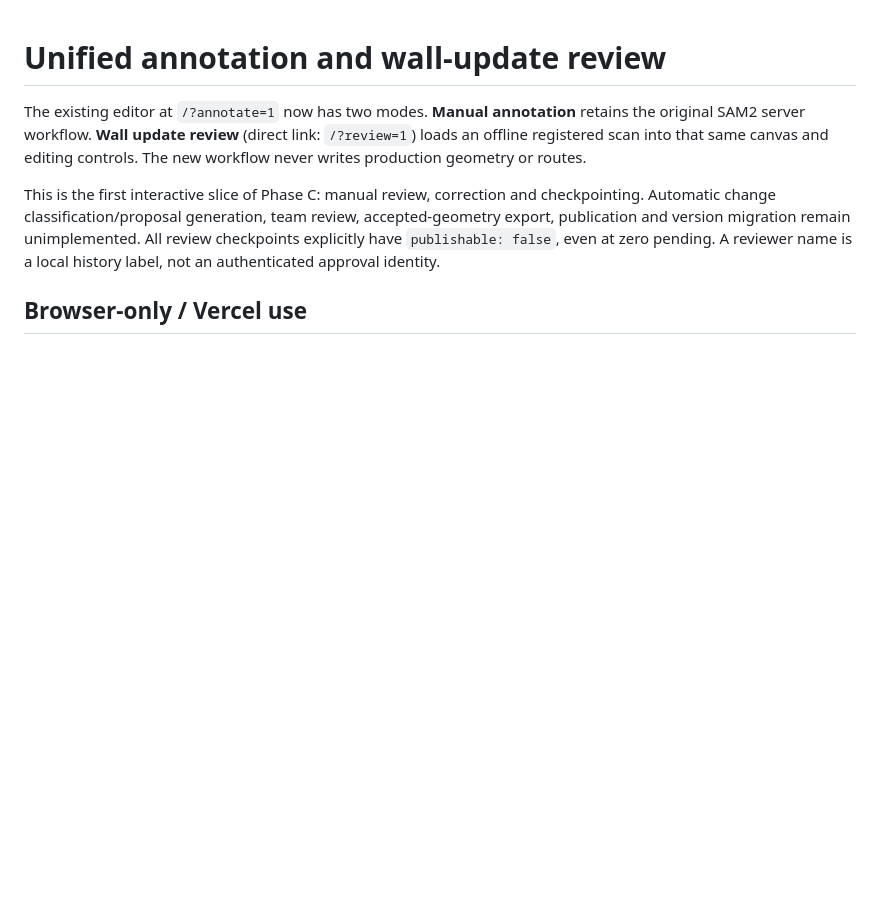
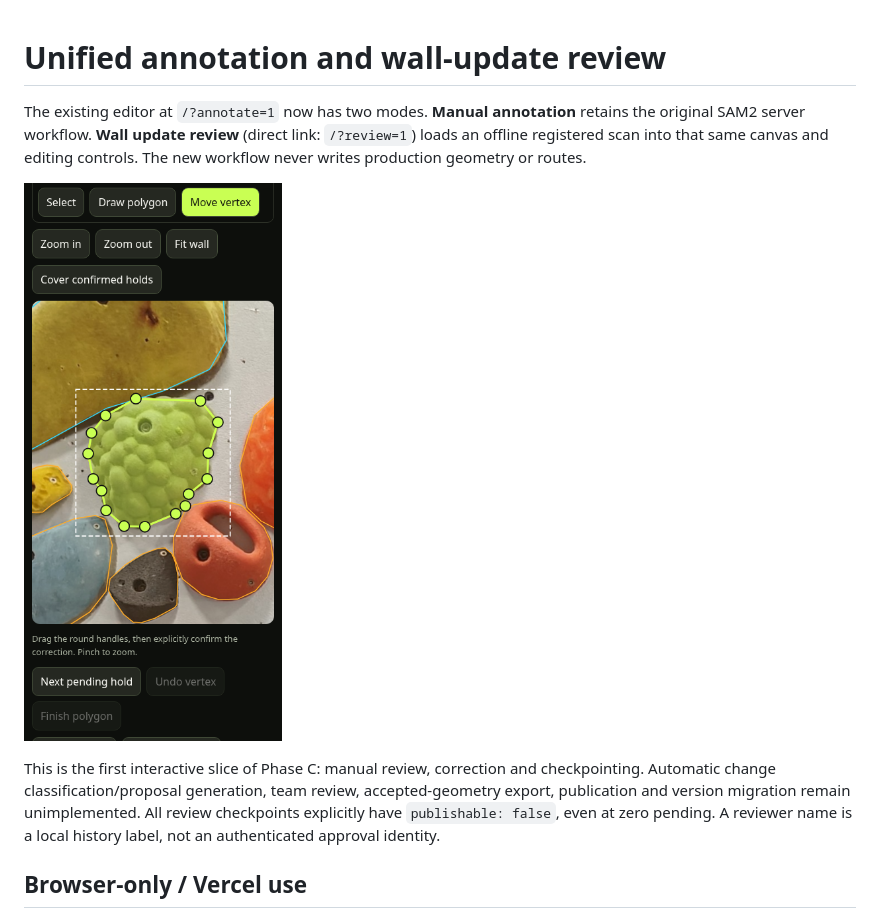
Before and after one commit to lulyu/Stoneham-spraywall-hyped, a Markdown page: docs/unified-wall-review.md, the part around the change. Rendered like a GitHub page; pictures changed too: docs/images/wall-review-mobile.png (added); blank space fills up the shorter version.

Commit message:
Include inspected mobile wall-review preview

```diff
--- a/docs/unified-wall-review.md
+++ b/docs/unified-wall-review.md
@@ -4,6 +4,8 @@ The existing editor at `/?annotate=1` now has two modes. **Manual annotation**
 retains the original SAM2 server workflow. **Wall update review** (direct link:
 `/?review=1`) loads an offline registered scan into that same canvas and editing
 controls. The new workflow never writes production geometry or routes.
+
+![Mobile vertex correction in the shared editor](images/wall-review-mobile.png)
 
 This is the first interactive slice of Phase C: manual review, correction and
 checkpointing. Automatic change classification/proposal generation, team review,
```
